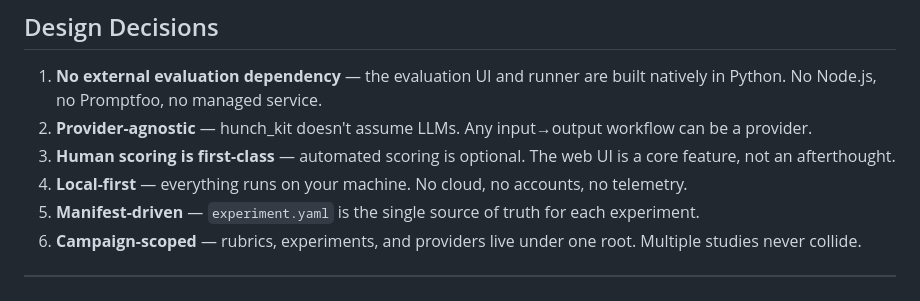
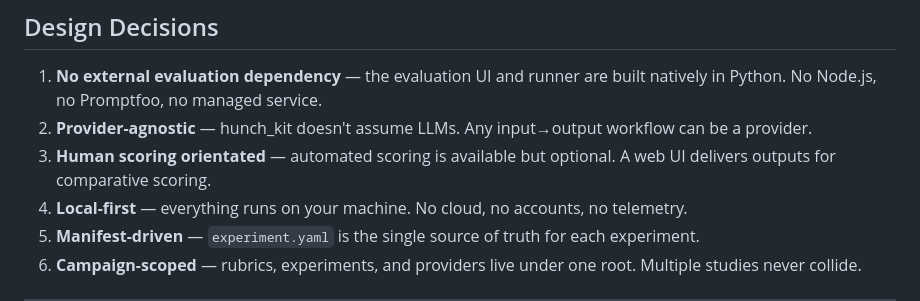
Before and after one commit to earlyprototype/hunch_kit, a Markdown page: README.md, the part around the change. Drawn GitHub-style.

```diff
--- a/README.md
+++ b/README.md
@@ -218,7 +218,7 @@ hunch_kit ships an MCP server for AI-assisted experiment management. Three capab
 
 1. **No external evaluation dependency** — the evaluation UI and runner are built natively in Python. No Node.js, no Promptfoo, no managed service.
 2. **Provider-agnostic** — hunch_kit doesn't assume LLMs. Any input→output workflow can be a provider.
-3. **Human scoring is first-class** — automated scoring is optional. The web UI is a core feature, not an afterthought.
+3. **Human scoring orientated** — automated scoring is available but optional. A web UI delivers outputs for comparative scoring.
 4. **Local-first** — everything runs on your machine. No cloud, no accounts, no telemetry.
 5. **Manifest-driven** — `experiment.yaml` is the single source of truth for each experiment.
 6. **Campaign-scoped** — rubrics, experiments, and providers live under one root. Multiple studies never collide.
```
